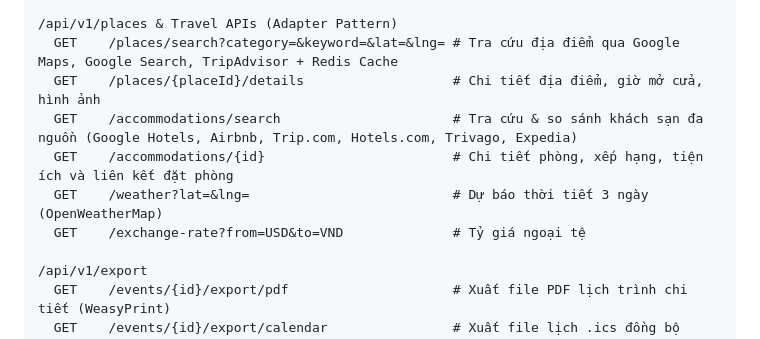
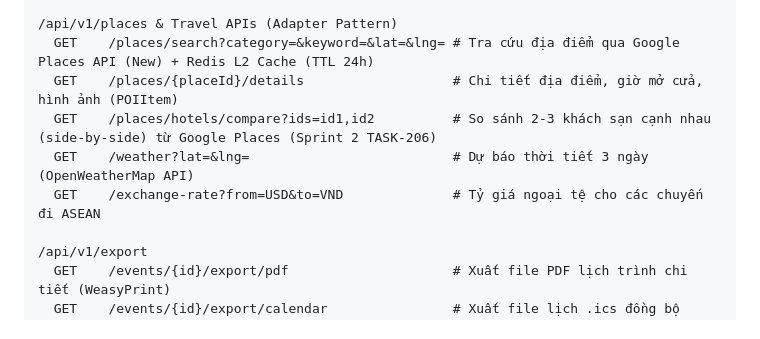
Before and after one commit to b4ck12/Group_Project, a Markdown page: docs/02-standards/api-design-guide.md, the part around the change. Drawn GitHub-style.

```diff
--- a/docs/02-standards/api-design-guide.md
+++ b/docs/02-standards/api-design-guide.md
@@ -73,12 +73,11 @@
   PATCH  /events/{id}/stops/{stopId}                 # Living Itinerary: Cập nhật duy nhất 1 điểm dừng khi trời mưa
 
 /api/v1/places & Travel APIs (Adapter Pattern)
-  GET    /places/search?category=&keyword=&lat=&lng= # Tra cứu địa điểm qua Google Maps, Google Search, TripAdvisor + Redis Cache
-  GET    /places/{placeId}/details                   # Chi tiết địa điểm, giờ mở cửa, hình ảnh
-  GET    /accommodations/search                      # Tra cứu & so sánh khách sạn đa nguồn (Google Hotels, Airbnb, Trip.com, Hotels.com, Trivago, Expedia)
-  GET    /accommodations/{id}                        # Chi tiết phòng, xếp hạng, tiện ích và liên kết đặt phòng
-  GET    /weather?lat=&lng=                          # Dự báo thời tiết 3 ngày (OpenWeatherMap)
-  GET    /exchange-rate?from=USD&to=VND              # Tỷ giá ngoại tệ
+  GET    /places/search?category=&keyword=&lat=&lng= # Tra cứu địa điểm qua Google Places API (New) + Redis L2 Cache (TTL 24h)
+  GET    /places/{placeId}/details                   # Chi tiết địa điểm, giờ mở cửa, hình ảnh (POIItem)
+  GET    /places/hotels/compare?ids=id1,id2          # So sánh 2-3 khách sạn cạnh nhau (side-by-side) từ Google Places (Sprint 2 TASK-206)
+  GET    /weather?lat=&lng=                          # Dự báo thời tiết 3 ngày (OpenWeatherMap API)
+  GET    /exchange-rate?from=USD&to=VND              # Tỷ giá ngoại tệ cho các chuyến đi ASEAN
 
 /api/v1/export
   GET    /events/{id}/export/pdf                     # Xuất file PDF lịch trình chi tiết (WeasyPrint)
```
Also changed, not shown: docs/00-overview/tech-stack.md (+4 -5 lines), docs/03-architecture/ai-agent-architecture.md (+9 -11 lines).
